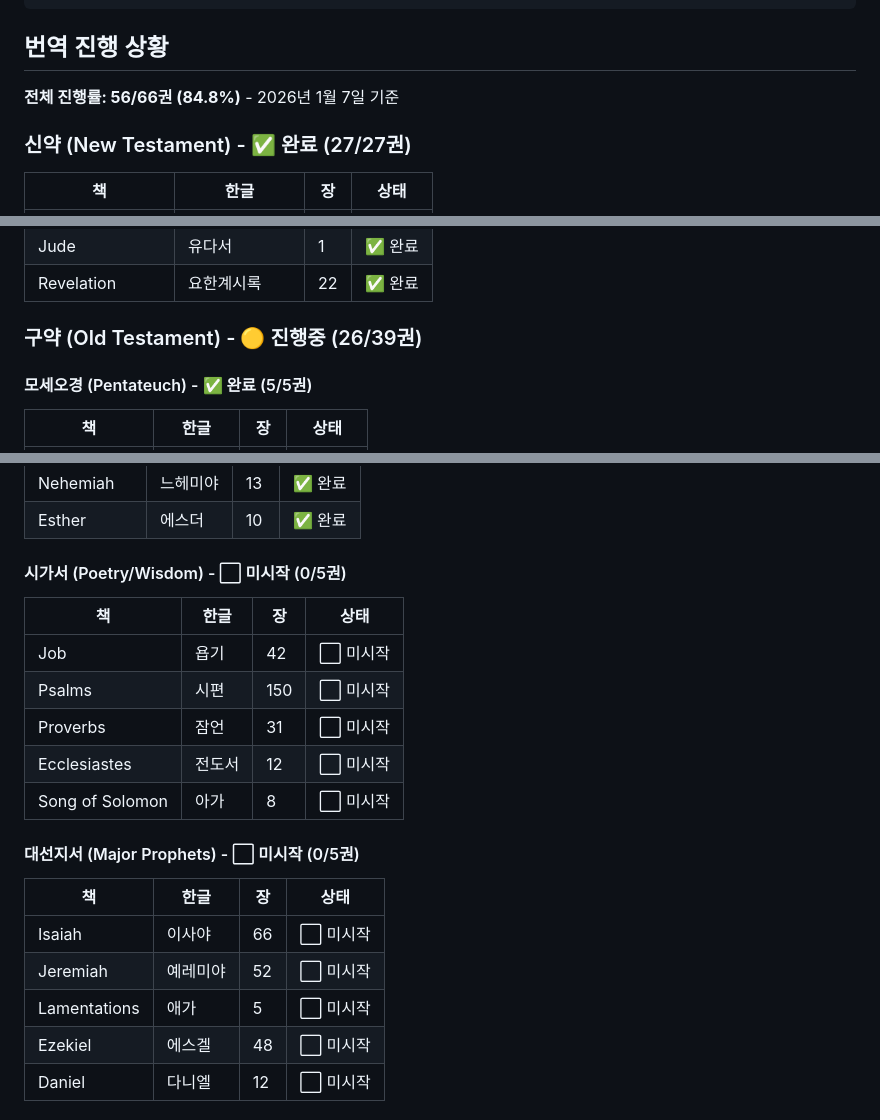
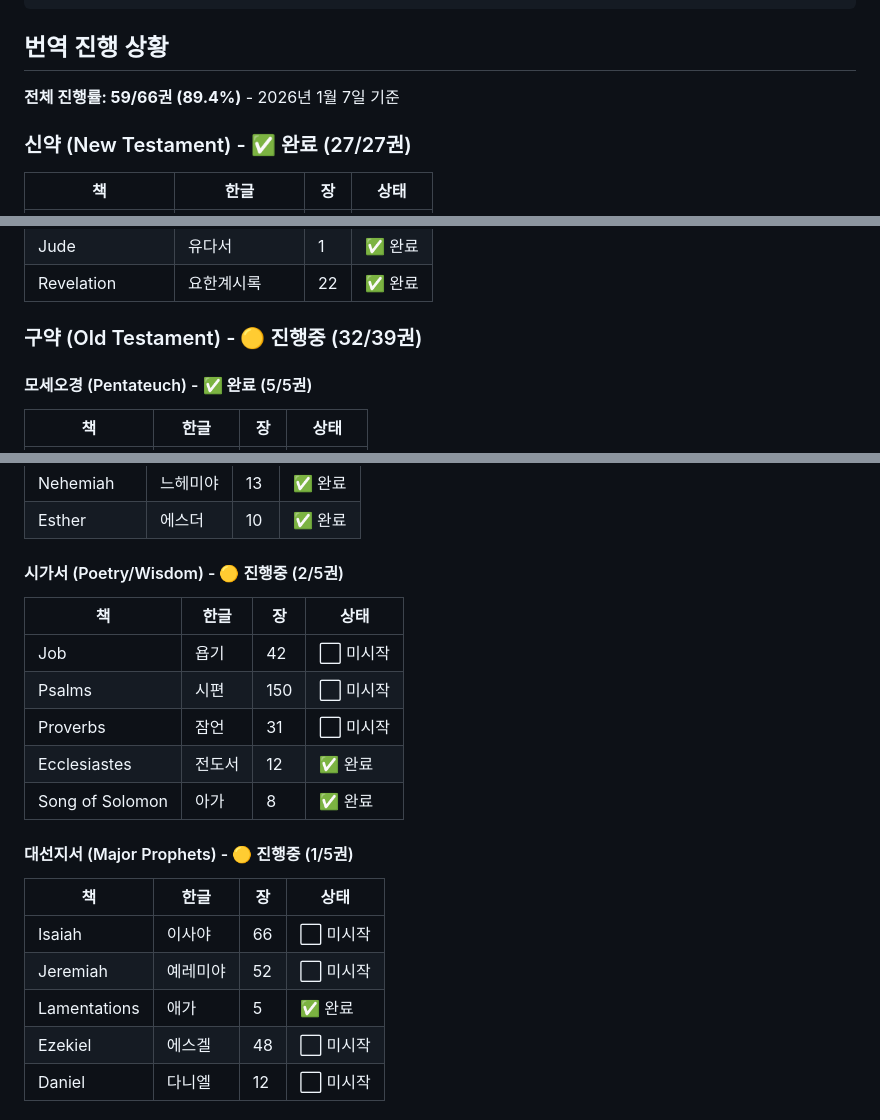
Before and after one commit to ez2k/bible-korean-free, a Markdown page: README.md, 3 parts joined by grey strips. GitHub-like rendering.

Commit message:
README 진행상황 업데이트 (59/66권, 89.4%) - 전도서, 아가, 애가 완료 반영
🤖 Generated with [Claude Code](https://claude.com/claude-code)

Co-Authored-By: Claude Opus 4.5 <noreply@anthropic.com>

```diff
--- a/README.md
+++ b/README.md
@@ -41,7 +41,7 @@ bible-korean-free/
 
 ## 번역 진행 상황
 
-**전체 진행률: 56/66권 (84.8%)** - 2026년 1월 7일 기준
+**전체 진행률: 59/66권 (89.4%)** - 2026년 1월 7일 기준
 
 ### 신약 (New Testament) - ✅ 완료 (27/27권)
 
@@ -75,7 +75,7 @@ bible-korean-free/
 | Jude | 유다서 | 1 | ✅ 완료 |
 | Revelation | 요한계시록 | 22 | ✅ 완료 |
 
-### 구약 (Old Testament) - 🟡 진행중 (26/39권)
+### 구약 (Old Testament) - 🟡 진행중 (32/39권)
 
 #### 모세오경 (Pentateuch) - ✅ 완료 (5/5권)
 | 책 | 한글 | 장 | 상태 |
@@ -102,21 +102,21 @@ bible-korean-free/
 | Nehemiah | 느헤미야 | 13 | ✅ 완료 |
 | Esther | 에스더 | 10 | ✅ 완료 |
 
-#### 시가서 (Poetry/Wisdom) - ⬜ 미시작 (0/5권)
+#### 시가서 (Poetry/Wisdom) - 🟡 진행중 (2/5권)
 | 책 | 한글 | 장 | 상태 |
 |---|---|---|---|
 | Job | 욥기 | 42 | ⬜ 미시작 |
 | Psalms | 시편 | 150 | ⬜ 미시작 |
 | Proverbs | 잠언 | 31 | ⬜ 미시작 |
-| Ecclesiastes | 전도서 | 12 | ⬜ 미시작 |
-| Song of Solomon | 아가 | 8 | ⬜ 미시작 |
+| Ecclesiastes | 전도서 | 12 | ✅ 완료 |
+| Song of Solomon | 아가 | 8 | ✅ 완료 |
 
-#### 대선지서 (Major Prophets) - ⬜ 미시작 (0/5권)
+#### 대선지서 (Major Prophets) - 🟡 진행중 (1/5권)
 | 책 | 한글 | 장 | 상태 |
 |---|---|---|---|
 | Isaiah | 이사야 | 66 | ⬜ 미시작 |
 | Jeremiah | 예레미야 | 52 | ⬜ 미시작 |
-| Lamentations | 애가 | 5 | ⬜ 미시작 |
+| Lamentations | 애가 | 5 | ✅ 완료 |
 | Ezekiel | 에스겔 | 48 | ⬜ 미시작 |
 | Daniel | 다니엘 | 12 | ⬜ 미시작 |
 
```
